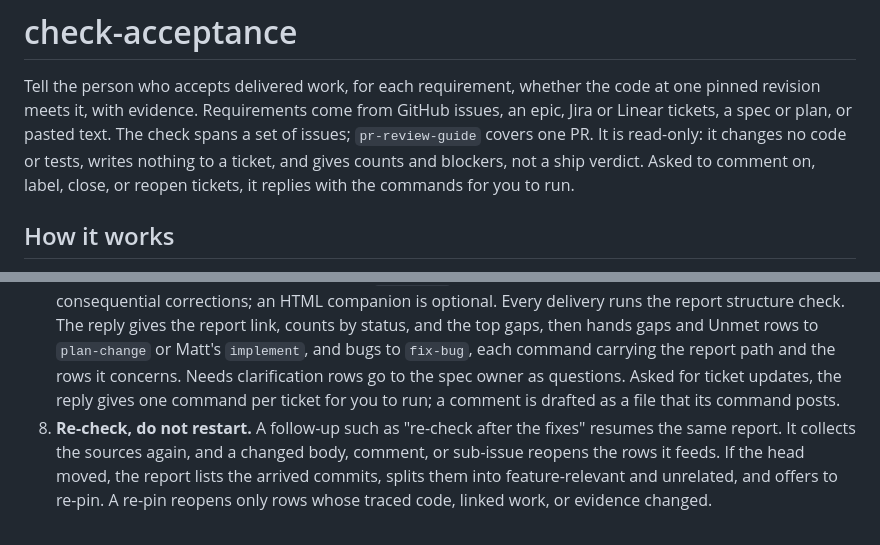
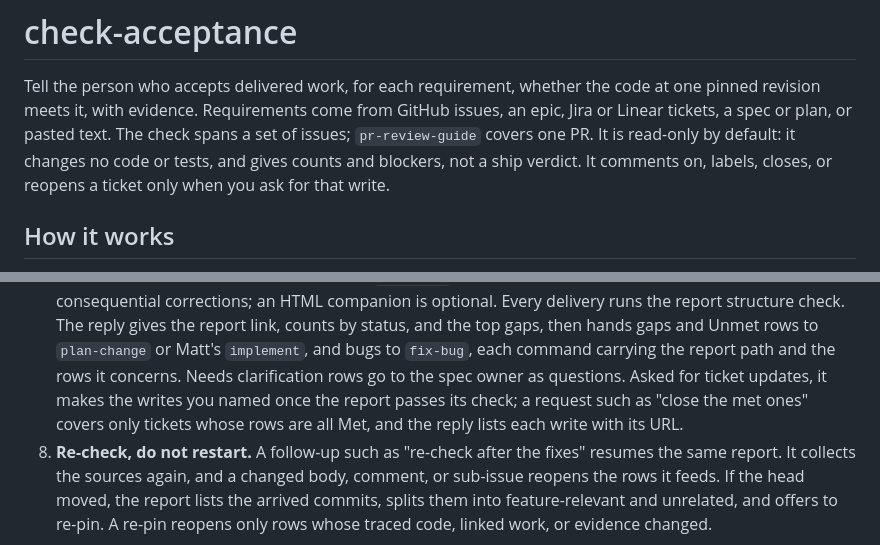
Before and after one commit to aantoniadis/skills, a Markdown page: docs/check-acceptance.md, 2 parts joined by grey strips. Rendered like a GitHub page.

Commit message:
Write to tickets in check-acceptance when the user asks
The previous commit handed every ticket write back as commands, but a user
who asks for an update expects it done. The check now writes nothing on its
own initiative and, when asked, makes the writes the request names after the
report passes its check. "Close the met ones" covers only tickets whose rows
are all Met, and each write is recorded in the review record and the reply.

Headless runs with a gh shim that logs writes: asked to close the met issues
and comment on the rest, the run closed only #3 (all rows Met), commented on
the others, and recorded each write; the same check without the request
attempted no write.

Co-Authored-By: Claude Opus 5.5 <noreply@anthropic.com>

```diff
--- a/docs/check-acceptance.md
+++ b/docs/check-acceptance.md
@@ -4,9 +4,9 @@ Tell the person who accepts delivered work, for each requirement, whether the
 code at one pinned revision meets it, with evidence. Requirements come from
 GitHub issues, an epic, Jira or Linear tickets, a spec or plan, or pasted
 text. The check spans a set of issues; `pr-review-guide` covers one PR. It is
-read-only: it changes no code or tests, writes nothing to a ticket, and gives
-counts and blockers, not a ship verdict. Asked to comment on, label, close, or
-reopen tickets, it replies with the commands for you to run.
+read-only by default: it changes no code or tests, and gives counts and
+blockers, not a ship verdict. It comments on, labels, closes, or reopens a
+ticket only when you ask for that write.
 
 ## How it works
 
@@ -54,8 +54,9 @@ reopen tickets, it replies with the commands for you to run.
    Unmet rows to `plan-change` or Matt's `implement`, and bugs to `fix-bug`,
    each command carrying the report path and the rows it concerns. Needs
    clarification rows go to the spec owner as questions. Asked for ticket
-   updates, the reply gives one command per ticket for you to run; a comment
-   is drafted as a file that its command posts.
+   updates, it makes the writes you named once the report passes its check; a
+   request such as "close the met ones" covers only tickets whose rows are all
+   Met, and the reply lists each write with its URL.
 8. **Re-check, do not restart.** A follow-up such as "re-check after the
    fixes" resumes the same report. It collects the sources again, and a changed
    body, comment, or sub-issue reopens the rows it feeds. If the head moved,
```
Also changed, not shown: skills/check-acceptance/SKILL.md (+2 -2 lines).
